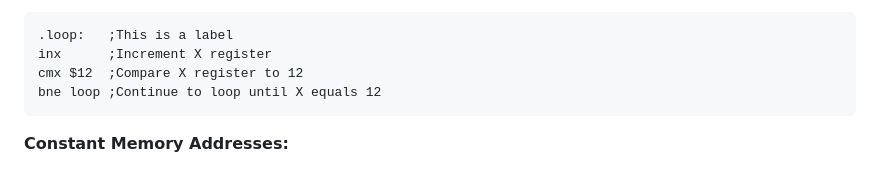
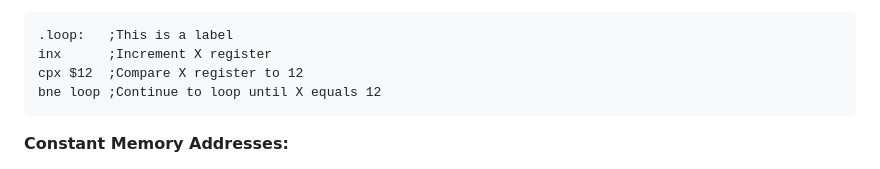
Before and after one commit to wafflesJ/Digital-Computer-Compiler, a Markdown page: README.md, the part around the change. GitHub-like rendering.

````diff
--- a/README.md
+++ b/README.md
@@ -24,7 +24,7 @@ Labels are writen startign with `.` , ending with `:` and are one world. Jump In
 ```
 .loop:   ;This is a label
 inx      ;Increment X register
-cmx $12  ;Compare X register to 12
+cpx $12  ;Compare X register to 12
 bne loop ;Continue to loop until X equals 12
 ```
 **Constant Memory Addresses:**
````
